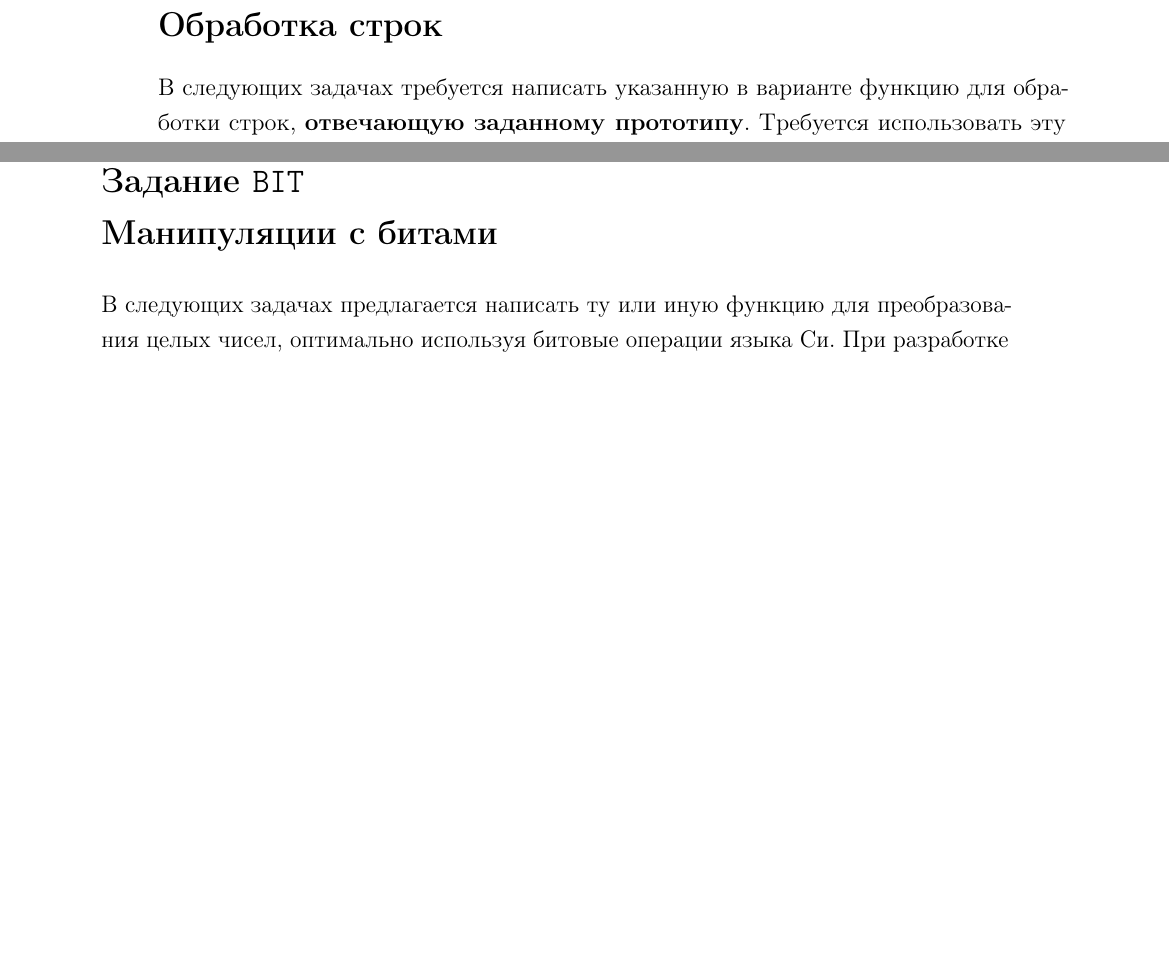
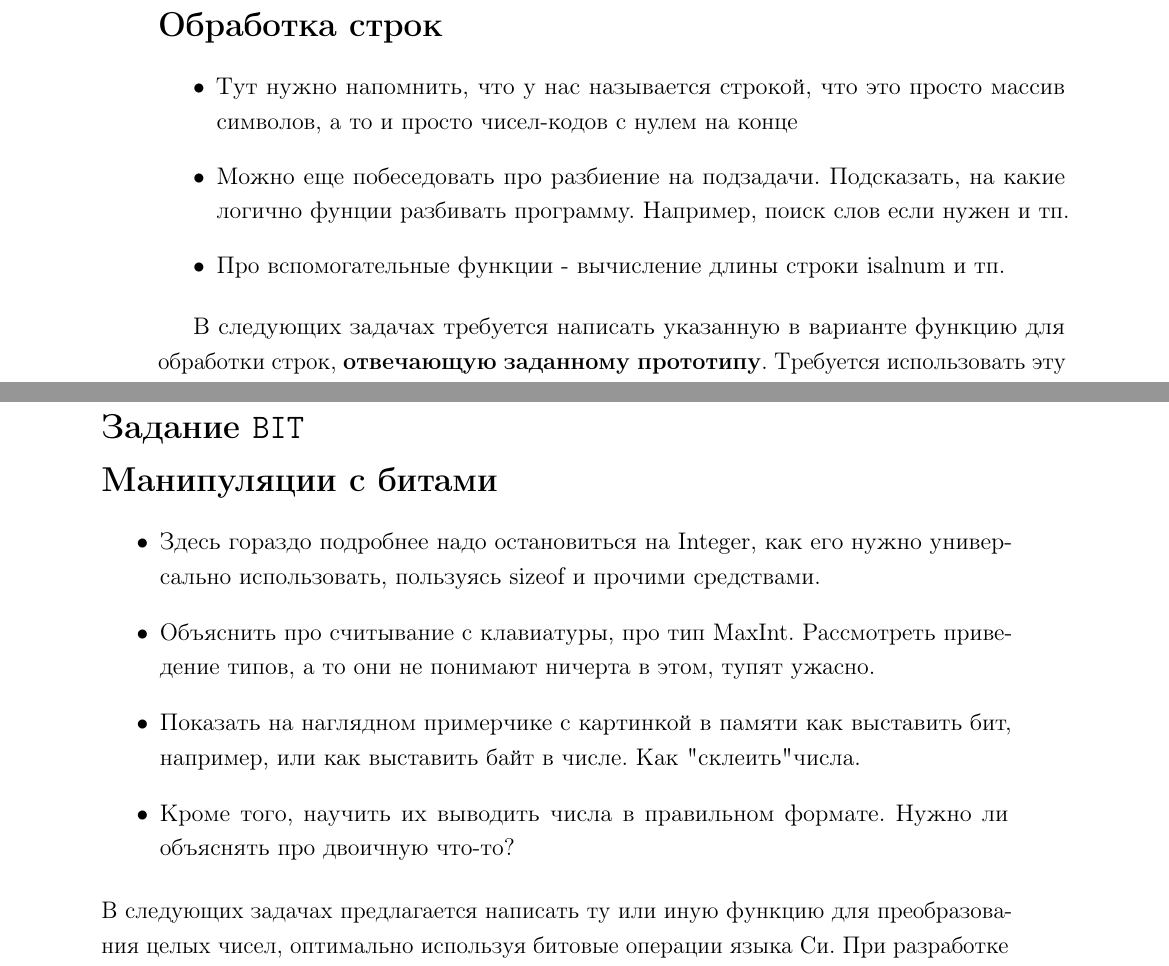
Before and after one commit to paulsmirnov/alg-labs-2015, a LaTeX book (alg-labs-2015.tex, which reads labs/bit.tex, labs/str.tex): two parts of pages 13 and 16 of 65 before the commit and two parts of pages 13 and 16 of 67 after it, joined at a grey line, cut so that both start at the same text, the shorter picture padded with empty space. Compiled offline with pdfLaTeX; a LaTeX package or settings file that is missing is left out.

Commit message:
????? ????????????? ?????????? BIT, STR.

```diff
--- a/labs/bit.tex
+++ b/labs/bit.tex
@@ -1,7 +1,13 @@
 %%%%%%%%%%%%%%%%%%%%%%%%%%%%%%%%%%%%%%%%%%%%%%%%%%%%%%%%%%%%%%%%%%%%%%%%%%%%%%
 \zztaskgroup{BIT}{Манипуляции с битами}
 %%%%%%%%%%%%%%%%%%%%%%%%%%%%%%%%%%%%%%%%%%%%%%%%%%%%%%%%%%%%%%%%%%%%%%%%%%%%%%
+\begin{itemize}
+    \item Здесь гораздо подробнее надо остановиться на Integer, как его нужно универсально использовать, пользуясь sizeof и прочими средствами.
 
+    \item Объяснить про считывание с клавиатуры, про тип MaxInt. Рассмотреть приведение типов, а то они не понимают ничерта в этом, тупят ужасно.
+    \item Показать на наглядном примерчике с картинкой в памяти как выставить бит, например, или как выставить байт в числе. Как "склеить" числа.
+    \item Кроме того, научить их выводить числа в правильном формате. Нужно ли объяснять про двоичную что-то?
+\end{itemize}
 В следующих задачах предлагается написать ту или иную функцию для
 преобразования целых чисел, оптимально используя битовые операции языка Си.
 При разработке алгоритма и написании функции не следует заранее делать никаких
--- a/labs/str.tex
+++ b/labs/str.tex
@@ -1,6 +1,11 @@
 %%%%%%%%%%%%%%%%%%%%%%%%%%%%%%%%%%%%%%%%%%%%%%%%%%%%%%%%%%%%%%%%%%%%%%%%%%%%%%
 \zztaskgroup{STR}{Обработка строк}
 %%%%%%%%%%%%%%%%%%%%%%%%%%%%%%%%%%%%%%%%%%%%%%%%%%%%%%%%%%%%%%%%%%%%%%%%%%%%%%
+\begin{itemize}
+    \item Тут нужно напомнить, что у нас называется строкой, что это просто массив символов, а то и просто чисел-кодов с нулем на конце
+    \item Можно еще побеседовать про разбиение на подзадачи. Подсказать, на какие логично фунции разбивать программу. Например, поиск слов если нужен и тп.
+    \item Про вспомогательные функции - вычисление длины строки isalnum и тп.
+\end{itemize}
 
 В следующих задачах требуется написать указанную в варианте функцию для
 обработки строк, \textbf{отвечающую заданному прототипу}. Требуется использовать
```
